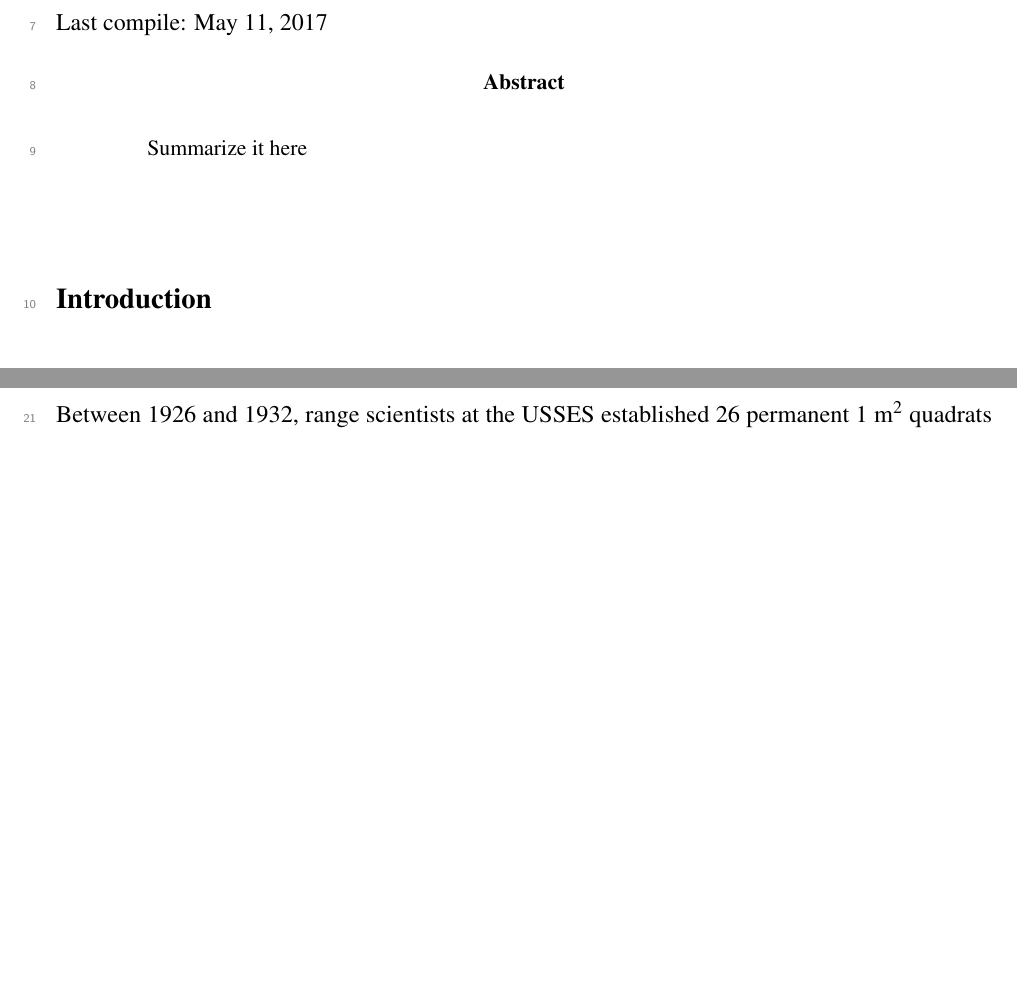
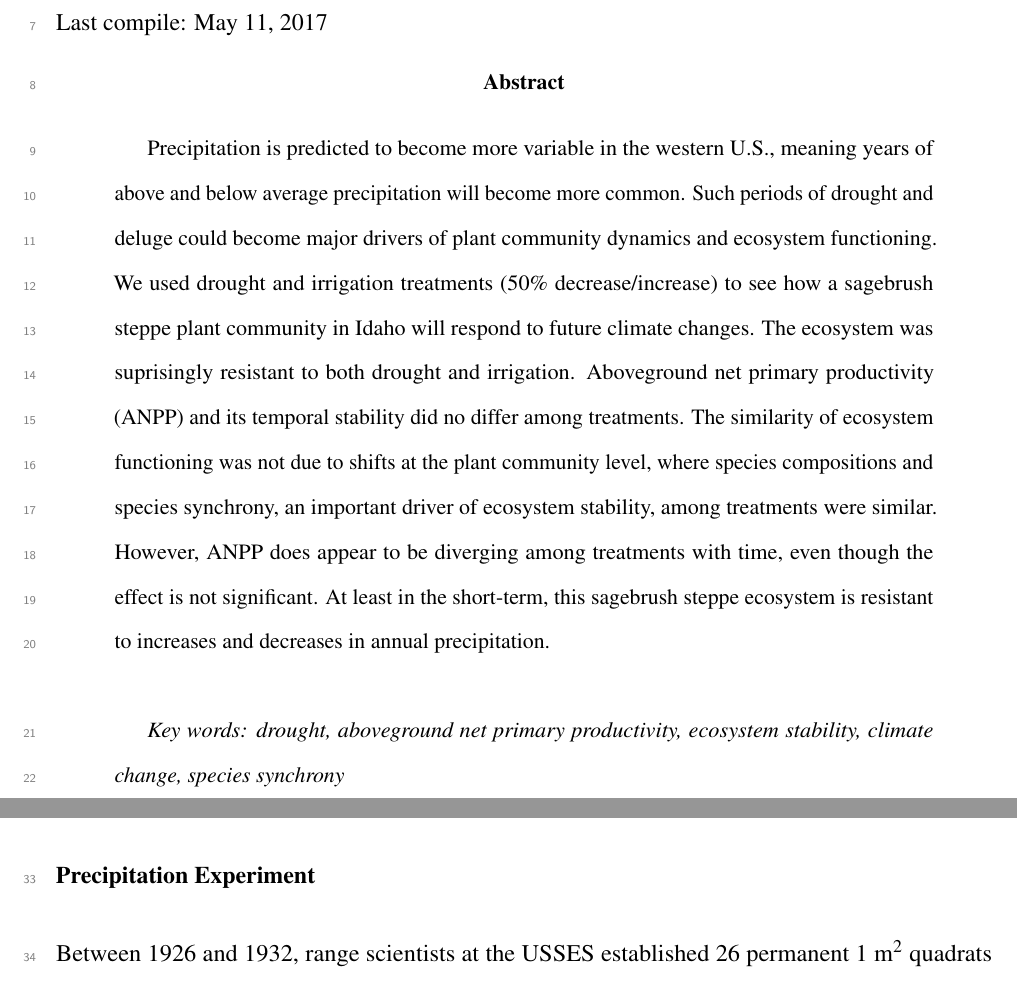
Before and after one commit to atredennick/usses_water, an R Markdown document (manuscript/usses_water_ms.Rmd): two parts of pages 1 and 2 of 5 before the commit and two parts of pages 1 and 2 of 6 after it, joined at a grey line, cut so that both start at the same text, the shorter picture padded with empty space. The pictures show the output file manuscript/usses_water_ms.pdf that the author committed with the source.

Commit message:
adds little abstract, for context

````diff
--- a/manuscript/usses_water_ms.Rmd
+++ b/manuscript/usses_water_ms.Rmd
@@ -79,8 +79,18 @@ opts_chunk$set(dev='pdf', dev.args=c(version="1.3"))
 ```
 
 \begin{abstract}
-Summarize it here
+Precipitation is predicted to become more variable in the western U.S., meaning years of above and below average precipitation will become more common.
+Such periods of drought and deluge could become major drivers of plant community dynamics and ecosystem functioning.
+We used drought and irrigation treatments (50\% decrease/increase) to see how a sagebrush steppe plant community in Idaho will respond to future climate changes.
+The ecosystem was suprisingly resistant to both drought and irrigation.
+Aboveground net primary productivity (ANPP) and its temporal stability did no differ among treatments.
+The similarity of ecosystem functioning was not due to shifts at the plant community level, where species compositions and species synchrony, an important driver of ecosystem stability, among treatments were similar.
+However, ANPP does appear to be diverging among treatments with time, even though the effect is not significant.
+At least in the short-term, this sagebrush steppe ecosystem is resistant to increases and decreases in annual precipitation.
+
 \vspace{2em}
+
+\emph{Key words: drought, aboveground net primary productivity, ecosystem stability, climate change, species synchrony}
 \end{abstract}
 
 
````
Also changed, not shown: manuscript/usses_water_ms.pdf, 1 other file.
